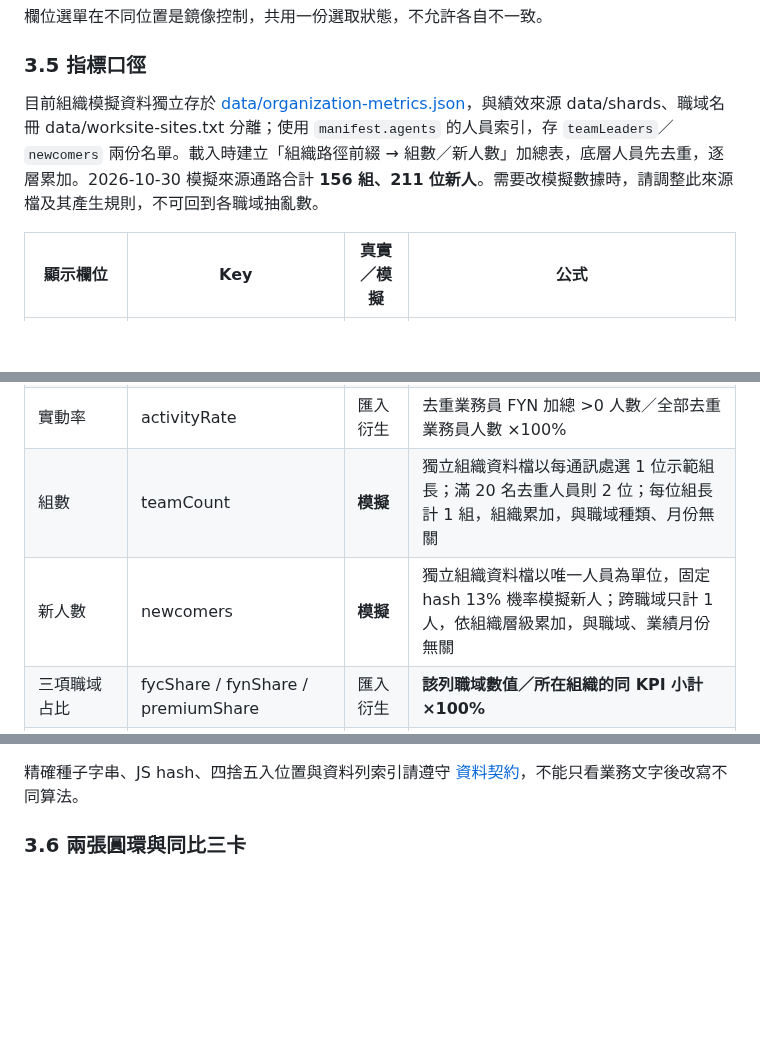
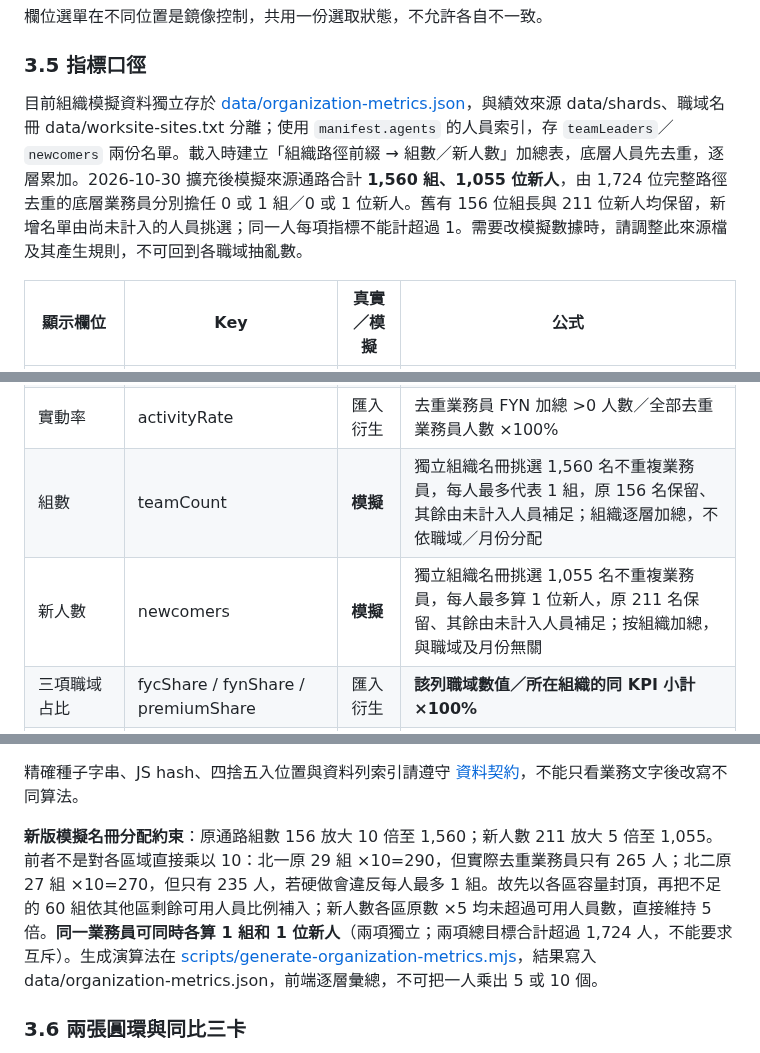
Before and after one commit to hub-google/WorkSite_KGI, a Markdown page: PRD.md, 3 parts joined by grey strips. Rendered like a GitHub page; blank space fills up the shorter version.

Commit message:
docs: document unique-salesperson 10x teams / 5x newcomers and reconciliation fixtures

```diff
--- a/PRD.md
+++ b/PRD.md
@@ -105,7 +105,7 @@
 
 ### 3.5 指標口徑
 
-目前組織模擬資料獨立存於 [data/organization-metrics.json](data/organization-metrics.json)，與績效來源 data/shards、職域名冊 data/worksite-sites.txt 分離；使用 `manifest.agents` 的人員索引，存 `teamLeaders`／`newcomers` 兩份名單。載入時建立「組織路徑前綴 → 組數／新人數」加總表，底層人員先去重，逐層累加。2026-10-30 模擬來源通路合計 **156 組、211 位新人**。需要改模擬數據時，請調整此來源檔及其產生規則，不可回到各職域抽亂數。
+目前組織模擬資料獨立存於 [data/organization-metrics.json](data/organization-metrics.json)，與績效來源 data/shards、職域名冊 data/worksite-sites.txt 分離；使用 `manifest.agents` 的人員索引，存 `teamLeaders`／`newcomers` 兩份名單。載入時建立「組織路徑前綴 → 組數／新人數」加總表，底層人員先去重，逐層累加。2026-10-30 擴充後模擬來源通路合計 **1,560 組、1,055 位新人**，由 1,724 位完整路徑去重的底層業務員分別擔任 0 或 1 組／0 或 1 位新人。舊有 156 位組長與 211 位新人均保留，新增名單由尚未計入的人員挑選；同一人每項指標不能計超過 1。需要改模擬數據時，請調整此來源檔及其產生規則，不可回到各職域抽亂數。
 
 
 
@@ -122,8 +122,8 @@
 | 經營人員數 | operators | 真實匯入衍生 | 期間出現的完整業務員組織路徑去重數 |
 | 達標經營人員數 | achievedOperators | **模擬** | 每一去重人員固定 50%～90% 達標機率及固定結果，跨職域去重 |
 | 實動率 | activityRate | 匯入衍生 | 去重業務員 FYN 加總 >0 人數／全部去重業務員人數 ×100% |
-| 組數 | teamCount | **模擬** | 獨立組織資料檔以每通訊處選 1 位示範組長；滿 20 名去重人員則 2 位；每位組長計 1 組，組織累加，與職域種類、月份無關 |
-| 新人數 | newcomers | **模擬** | 獨立組織資料檔以唯一人員為單位，固定 hash 13% 機率模擬新人；跨職域只計 1 人，依組織層級累加，與職域、業績月份無關 |
+| 組數 | teamCount | **模擬** | 獨立組織名冊挑選 1,560 名不重複業務員，每人最多代表 1 組，原 156 名保留、其餘由未計入人員補足；組織逐層加總，不依職域／月份分配 |
+| 新人數 | newcomers | **模擬** | 獨立組織名冊挑選 1,055 名不重複業務員，每人最多算 1 位新人，原 211 名保留、其餘由未計入人員補足；按組織加總，與職域及月份無關 |
 | 三項職域占比 | fycShare / fynShare / premiumShare | 匯入衍生 | **該列職域數值／所在組織的同 KPI 小計 ×100%** |
 | 團險／理賠／LINE 客戶數 | group / claims / line | 待串接 | 無來源時「—」 |
 
@@ -137,6 +137,8 @@
 - 百分比顯示小數一位；分母 0／無來源時「—」，真實 0 顯示 0。
 
 精確種子字串、JS hash、四捨五入位置與資料列索引請遵守 [資料契約](docs/DATA_CONTRACT.md)，不能只看業務文字後改寫不同算法。
+
+**新版模擬名冊分配約束**：原通路組數 156 放大 10 倍至 1,560；新人數 211 放大 5 倍至 1,055。前者不是對各區域直接乘以 10：北一原 29 組 ×10=290，但實際去重業務員只有 265 人；北二原 27 組 ×10=270，但只有 235 人，若硬做會違反每人最多 1 組。故先以各區容量封頂，再把不足的 60 組依其他區剩餘可用人員比例補入；新人數各區原數 ×5 均未超過可用人員數，直接維持 5 倍。**同一業務員可同時各算 1 組和 1 位新人**（兩項獨立；兩項總目標合計超過 1,724 人，不能要求互斥）。生成演算法在 [scripts/generate-organization-metrics.mjs](scripts/generate-organization-metrics.mjs)，結果寫入 data/organization-metrics.json，前端逐層彙總，不可把一人乘出 5 或 10 個。
 
 ### 3.6 兩張圓環與同比三卡
 
```
